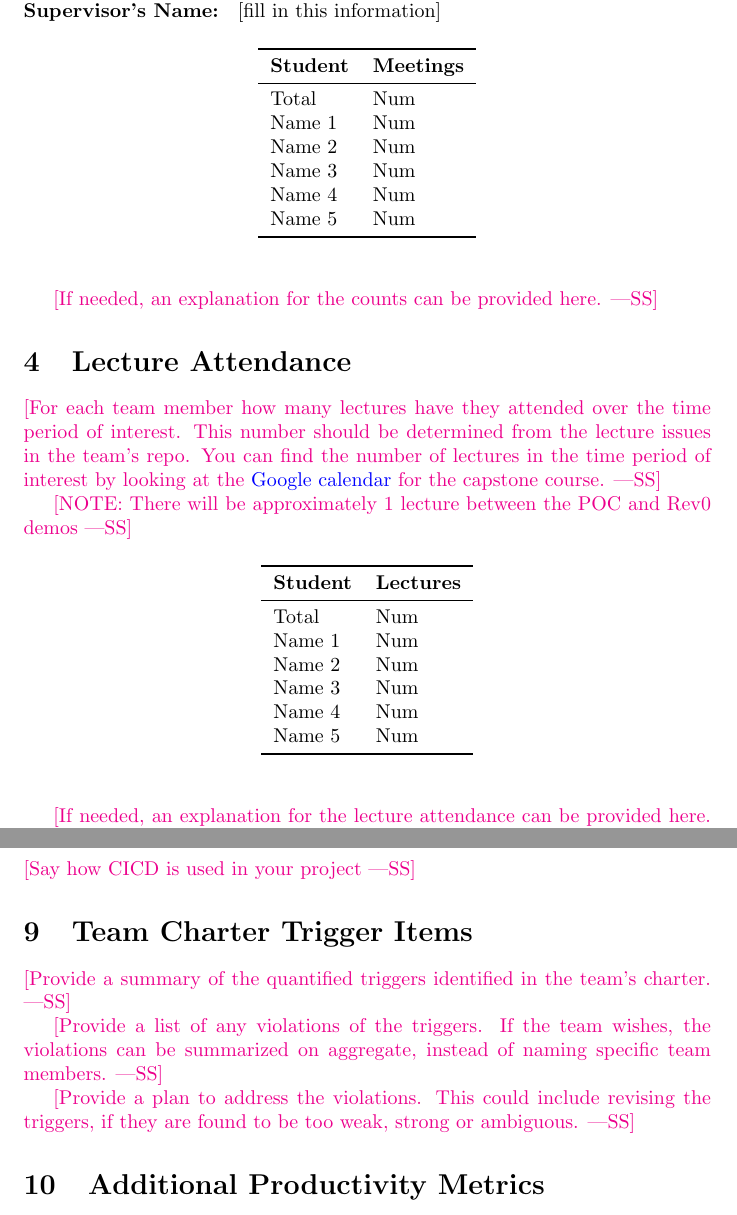
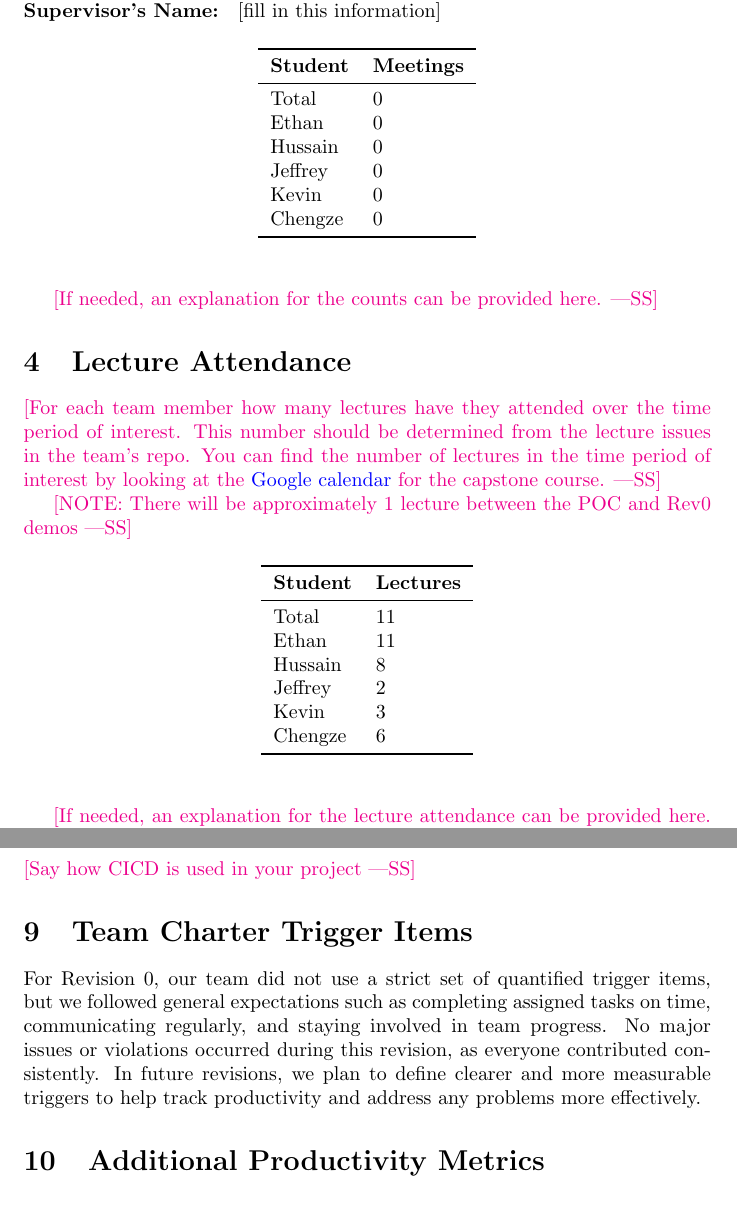
Before and after one commit to ritual-17/flow, a LaTeX document (docs/projMngmnt/Rev0_Productivity_Rep.tex): two parts of pages 2 and 4 of 4, joined at a grey line, cut so that both start at the same text. Compiled offline with pdfLaTeX.

Commit message:
340: Update Rev 0 POC section 3, 4, and 9

```diff
--- a/docs/projMngmnt/Rev0_Productivity_Rep.tex
+++ b/docs/projMngmnt/Rev0_Productivity_Rep.tex
@@ -68,12 +68,12 @@ stakeholders (potential users) that can serve a similar purpose.}
 \toprule
 \textbf{Student} & \textbf{Meetings}\\
 \midrule
-Total & Num\\
-Name 1 & Num\\
-Name 2 & Num\\
-Name 3 & Num\\
-Name 4 & Num\\
-Name 5 & Num\\
+Total & 0\\
+Ethan & 0\\
+Hussain & 0\\
+Jeffrey & 0\\
+Kevin & 0\\
+Chengze & 0\\
 \bottomrule
 \end{tabular}
 \end{table}
@@ -97,12 +97,12 @@ interest by looking at the
 \toprule
 \textbf{Student} & \textbf{Lectures}\\
 \midrule
-Total & Num\\
-Name 1 & Num\\
-Name 2 & Num\\
-Name 3 & Num\\
-Name 4 & Num\\
-Name 5 & Num\\
+Total & 11\\
+Ethan & 11\\
+Hussain & 8\\
+Jeffrey & 2\\
+Kevin & 3\\
+Chengze & 6\\
 \bottomrule
 \end{tabular}
 \end{table}
@@ -191,15 +191,12 @@ Name 5 & Num & Num \\
 
 \section{Team Charter Trigger Items}
 
-\wss{Provide a summary of the quantified triggers identified in the team's
-charter.}
-
-\wss{Provide a list of any violations of the triggers.  If the team wishes, the
-violations can be summarized on aggregate, instead of naming specific team
-members.}
-
-\wss{Provide a plan to address the violations.  This could include revising the
-triggers, if they are found to be too weak, strong or ambiguous.}
+For Revision 0, our team did not use a strict set of quantified trigger items, but
+ we followed general expectations such as completing assigned tasks on time, communicating
+ regularly, and staying involved in team progress. No major issues or violations
+ occurred during this revision, as everyone contributed consistently. In future revisions,
+ we plan to define clearer and more measurable triggers to help track productivity and
+ address any problems more effectively.
 
 \section{Additional Productivity Metrics}
 
```
